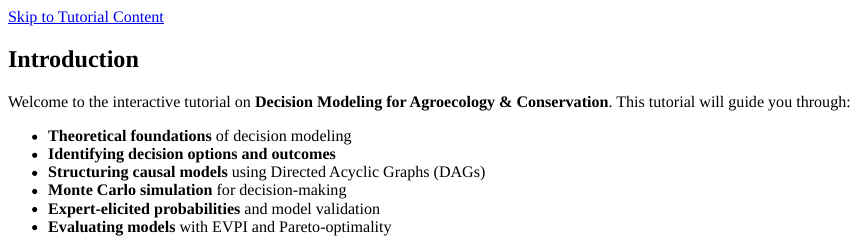
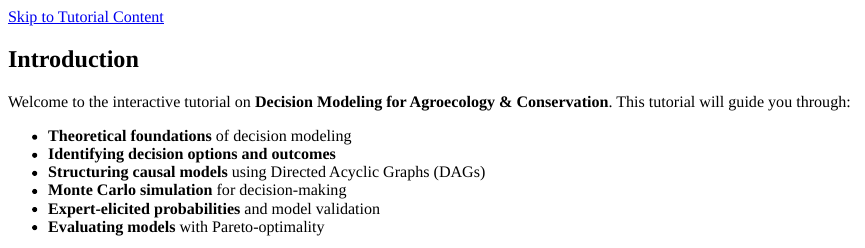
Before and after one commit to CWWhitney/decision_modeling_tutorial, an R Markdown document (Tutorial.Rmd): the page in a window 1100 px wide, from its top. The pictures show the output file Tutorial.html that the author committed with the source, opened offline.

Commit message:
Remove EVPI arguments

````diff
--- a/Tutorial.Rmd
+++ b/Tutorial.Rmd
@@ -32,7 +32,7 @@ This tutorial will guide you through:
 - **Structuring causal models** using Directed Acyclic Graphs (DAGs)
 - **Monte Carlo simulation** for decision-making
 - **Expert-elicited probabilities** and model validation
-- **Evaluating models** with EVPI and Pareto-optimality
+- **Evaluating models** with Pareto-optimality
 
 ```{r question0, echo=FALSE}
 textInput("intro_question", "What do you already know about decision modeling?", placeholder="Write a short response...")
````
Also changed, not shown: Tutorial.html.
